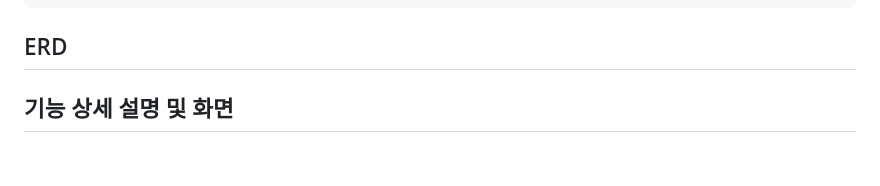
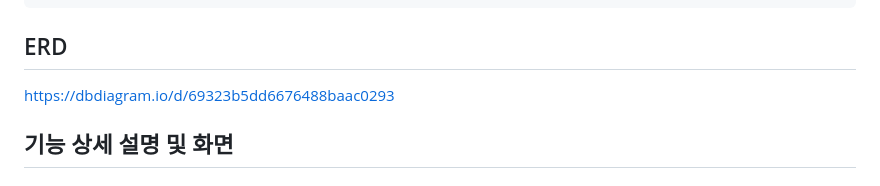
Before and after one commit to chaezerojj/BOOKLUV, a Markdown page: README.md, the part around the change. Drawn GitHub-style.

Commit message:
ERD 추가

````diff
--- a/README.md
+++ b/README.md
@@ -109,6 +109,7 @@ backend/
 ```
 
 ## ERD
+https://dbdiagram.io/d/69323b5dd6676488baac0293
 
 ## 기능 상세 설명 및 화면
 ### 1. 메인 페이지
````
